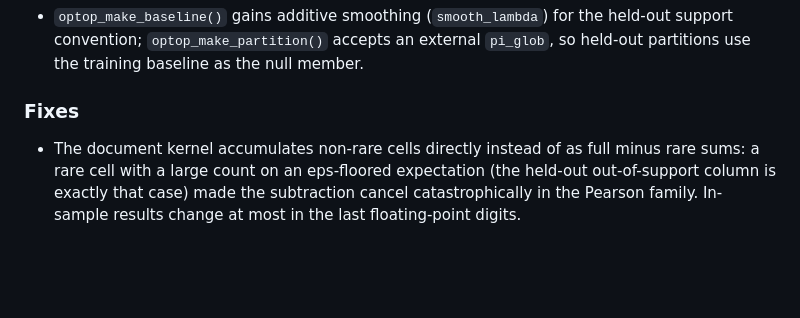
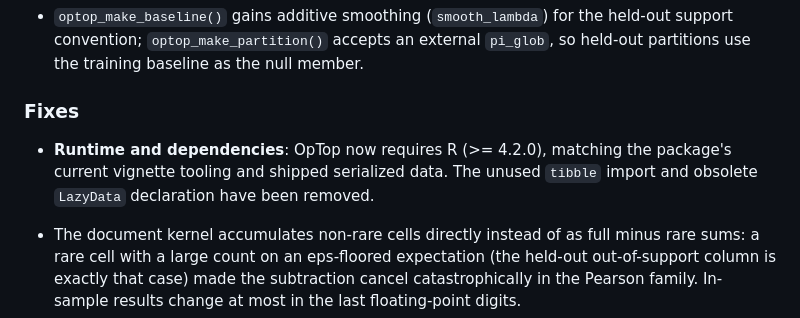
Before and after one commit to contefranz/OpTop, a Markdown page: NEWS.md, the part around the change. Drawn GitHub-style; blank space fills up the shorter version.

Commit message:
Document runtime dependency cleanup

```diff
--- a/NEWS.md
+++ b/NEWS.md
@@ -44,6 +44,10 @@ surface of 0.13.0 conforms to the paper's July revision exactly.
   `pi_glob`, so held-out partitions use the training baseline as the null member.
 
 ### Fixes
+
+* **Runtime and dependencies**: OpTop now requires R (>= 4.2.0), matching the
+  package's current vignette tooling and shipped serialized data. The unused
+  `tibble` import and obsolete `LazyData` declaration have been removed.
 
 * The document kernel accumulates non-rare cells directly instead of as full minus
   rare sums: a rare cell with a large count on an eps-floored expectation (the
```
